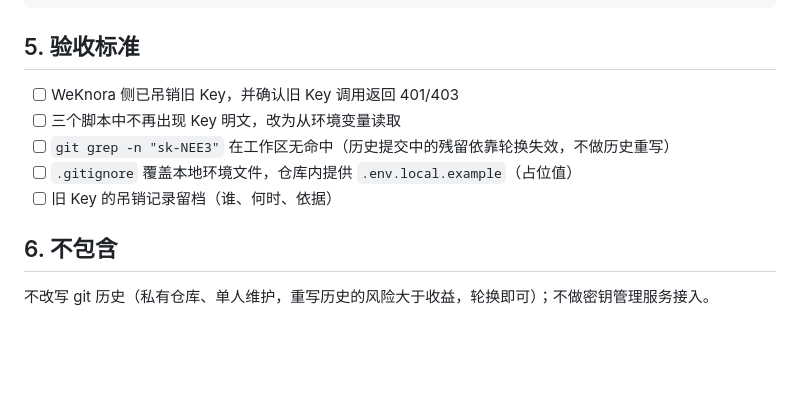
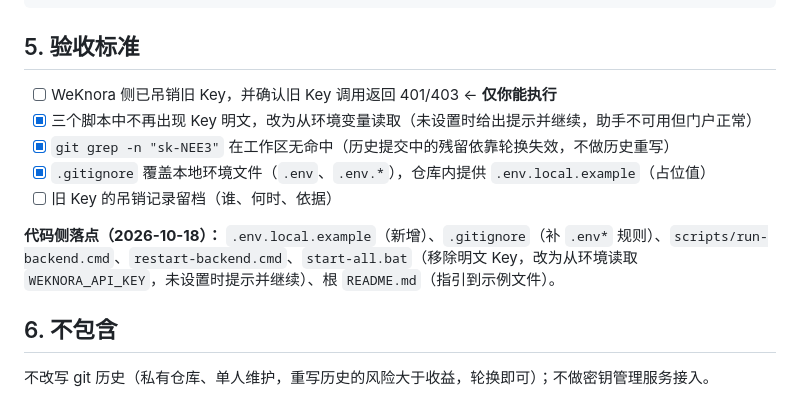
Before and after one commit to Zueshe/AutoWork, a Markdown page: tickets/PILOT-2026-0002-WeKnora密钥入库.md, the part around the change. Drawn GitHub-style; blank space fills up the shorter version.

Commit message:
docs: 计划 V1.3（执行进展）+ 工单 0002 验收更新
- 0001 已修复并本地验证；0002 代码侧完成、密钥轮换待执行
- CI 门禁已建立：e2e 在无 WeKnora 环境 45/45 后由非阻塞转为硬门禁
- 记录 ci.yml 因 PAT 缺少 workflow 权限仍待推送

```diff
--- a/tickets/PILOT-2026-0002-WeKnora密钥入库.md
+++ b/tickets/PILOT-2026-0002-WeKnora密钥入库.md
@@ -57,11 +57,13 @@ if not defined WEKNORA_API_KEY (
 
 ## 5. 验收标准
 
-- [ ] WeKnora 侧已吊销旧 Key，并确认旧 Key 调用返回 401/403
-- [ ] 三个脚本中不再出现 Key 明文，改为从环境变量读取
-- [ ] `git grep -n "sk-NEE3"` 在工作区无命中（历史提交中的残留依靠轮换失效，不做历史重写）
-- [ ] `.gitignore` 覆盖本地环境文件，仓库内提供 `.env.local.example`（占位值）
+- [ ] WeKnora 侧已吊销旧 Key，并确认旧 Key 调用返回 401/403 ← **仅你能执行**
+- [x] 三个脚本中不再出现 Key 明文，改为从环境变量读取（未设置时给出提示并继续，助手不可用但门户正常）
+- [x] `git grep -n "sk-NEE3"` 在工作区无命中（历史提交中的残留依靠轮换失效，不做历史重写）
+- [x] `.gitignore` 覆盖本地环境文件（`.env`、`.env.*`），仓库内提供 `.env.local.example`（占位值）
 - [ ] 旧 Key 的吊销记录留档（谁、何时、依据）
+
+**代码侧落点（2026-10-18）：** `.env.local.example`（新增）、`.gitignore`（补 `.env*` 规则）、`scripts/run-backend.cmd`、`restart-backend.cmd`、`start-all.bat`（移除明文 Key，改为从环境读取 `WEKNORA_API_KEY`，未设置时提示并继续）、根 `README.md`（指引到示例文件）。
 
 ## 6. 不包含
 
```
Also changed, not shown: development-plan-quality-gates.md (+3 -3 lines).
